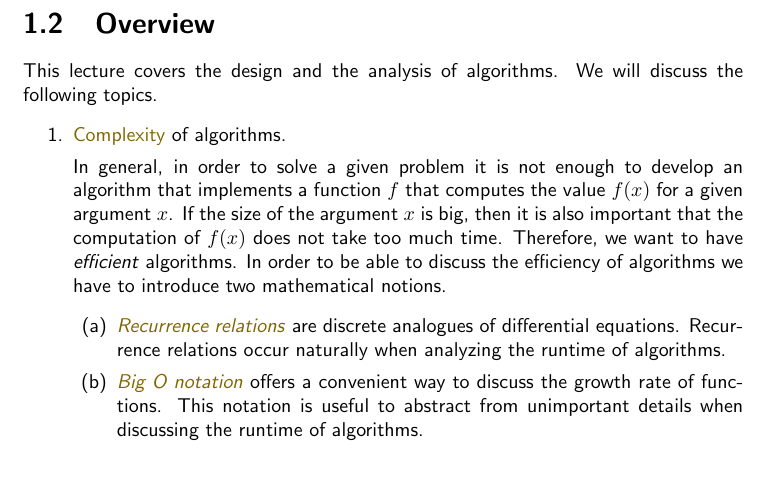
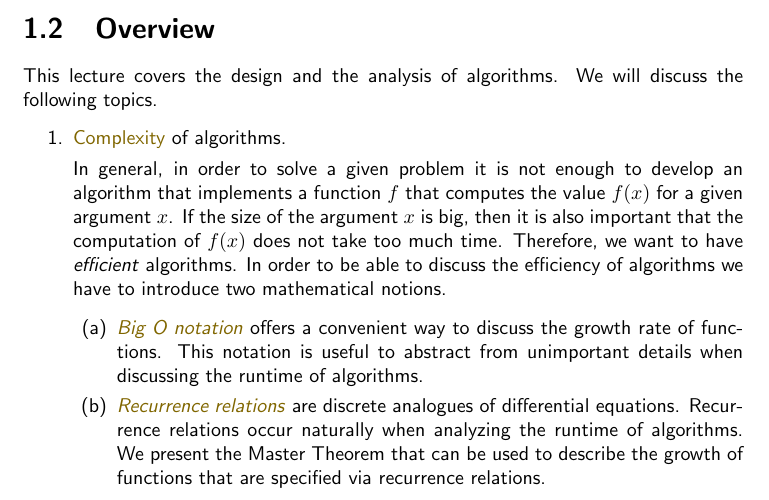
Before and after one commit to karlstroetmann/Algorithms, a LaTeX thesis (Lecture-Notes/algorithms.tex, which reads Lecture-Notes/introduction.tex): part of page 4 of 155, cut so that both start at the same text, the shorter picture padded with empty space. Compiled offline with pdfLaTeX; the source files are stored in an older character set and shown here as Unicode.

Commit message:
minor change

```diff
--- a/Lecture-Notes/introduction.tex
+++ b/Lecture-Notes/introduction.tex
@@ -40,12 +40,13 @@ This lecture covers the design and the analysis of algorithms.  We will discuss
       In order to be able to discuss the efficiency of algorithms we have to introduce two
       mathematical notions.
       \begin{enumerate}
-      \item \href{http://en.wikipedia.org/wiki/Recurrence_relation}{\emph{Recurrence relations}}
-            are discrete analogues of differential equations.  Recurrence relations occur naturally
-            when analyzing the runtime of algorithms.
       \item \href{http://en.wikipedia.org/wiki/Big_Oh}{\emph{Big O notation}} offers a convenient way to
             discuss the growth rate of functions.  This notation is useful to abstract from
             unimportant details when discussing the runtime of algorithms.
+      \item \href{http://en.wikipedia.org/wiki/Recurrence_relation}{\emph{Recurrence relations}}
+            are discrete analogues of differential equations.  Recurrence relations occur naturally
+            when analyzing the runtime of algorithms.  We present the Master Theorem that can be
+            used to describe the growth of functions that are specified via recurrence relations.
       \end{enumerate}
 \pagebreak
 
```
Also changed, not shown: Lecture-Notes/algorithms.pdf.
